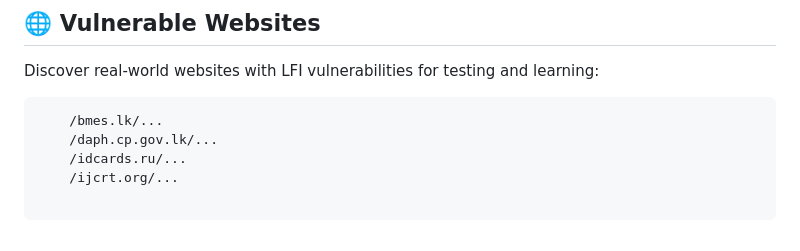
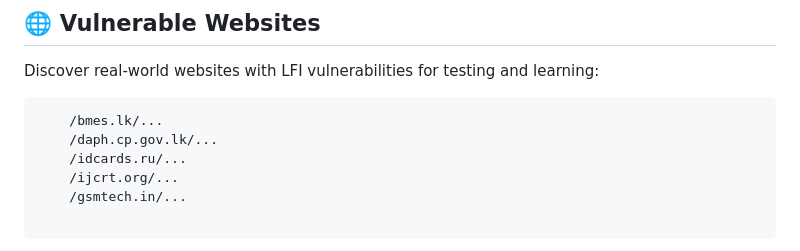
Before and after one commit to Ishanoshada/LFI, a Markdown page: README.md, the part around the change. Rendered like a GitHub page.

````diff
--- a/README.md
+++ b/README.md
@@ -99,6 +99,7 @@ Discover real-world websites with LFI vulnerabilities for testing and learning:
     /daph.cp.gov.lk/...
     /idcards.ru/...
     /ijcrt.org/...
+    /gsmtech.in/...
 
 ```
 
````
